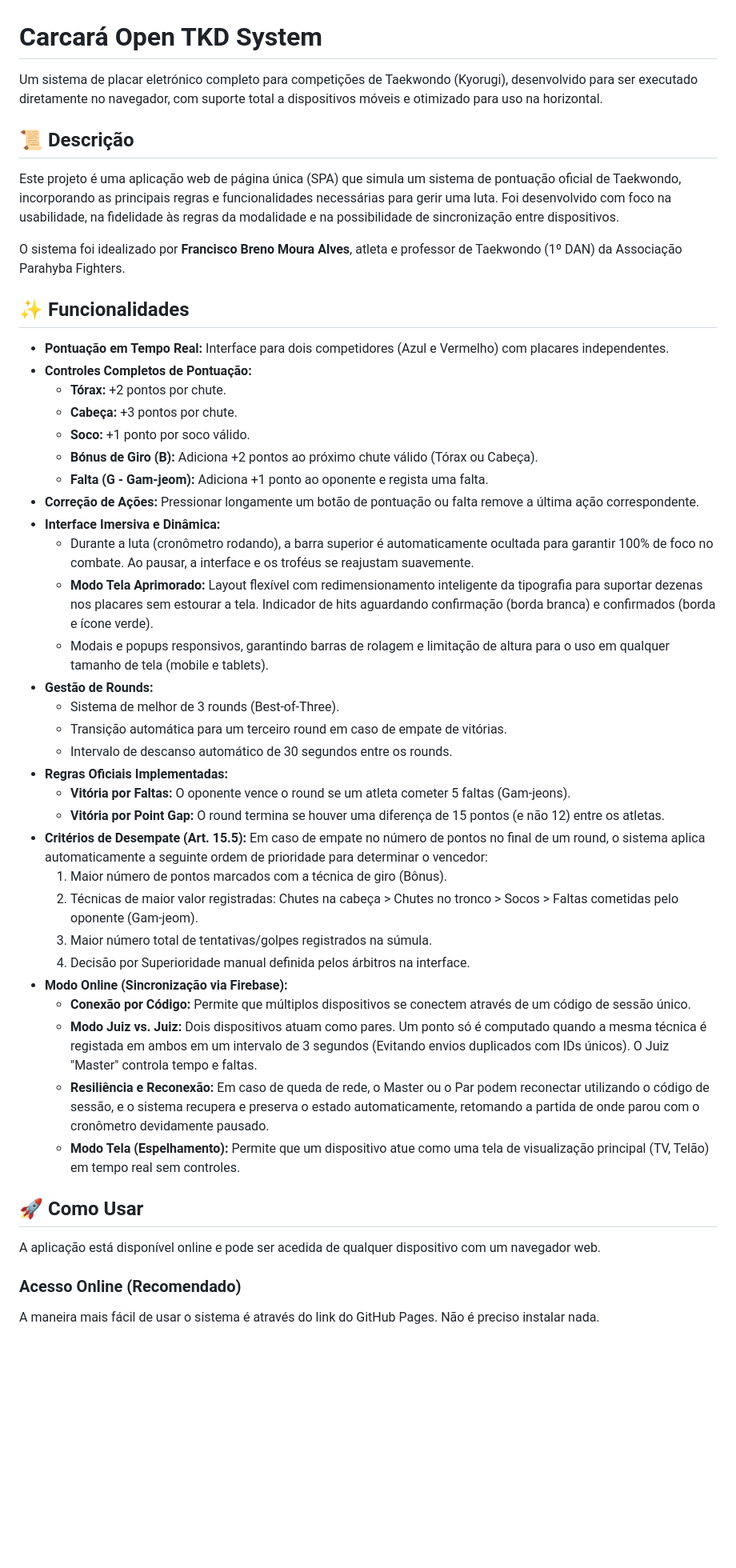
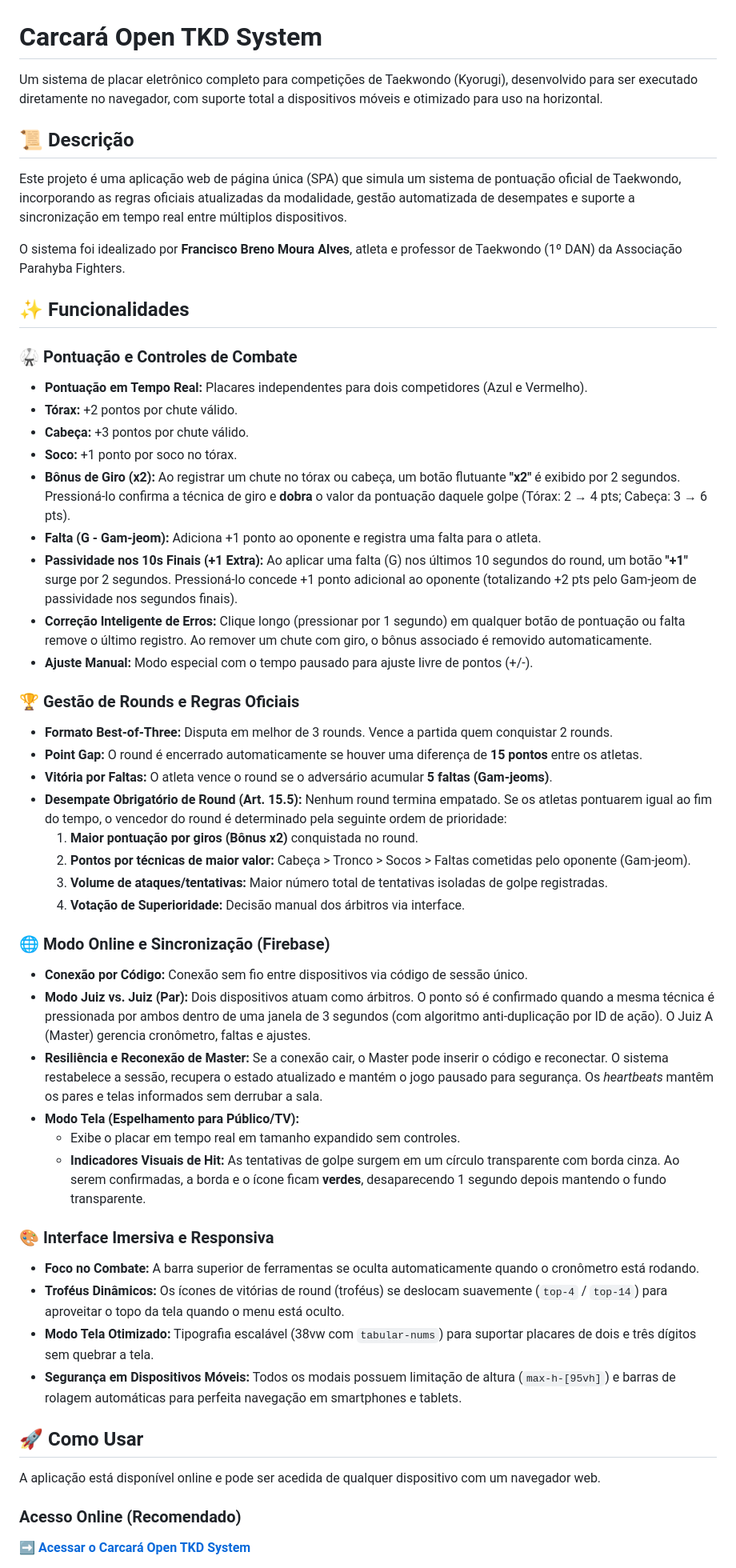
Before and after one commit to fbrenomoura/carcara_open_tkd_system, a Markdown page: readme.md, the part around one of its changes. Shown at 80% size. GitHub-like rendering; blank space fills up the shorter version.

Commit message:
docs: Complete README update with detailed rules, bonus mechanics, tiebreaker criteria, and reconnection logic

```diff
--- a/readme.md
+++ b/readme.md
@@ -1,44 +1,49 @@
 # Carcará Open TKD System
 
-Um sistema de placar eletrónico completo para competições de Taekwondo (Kyorugi), desenvolvido para ser executado diretamente no navegador, com suporte total a dispositivos móveis e otimizado para uso na horizontal.
+Um sistema de placar eletrônico completo para competições de Taekwondo (Kyorugi), desenvolvido para ser executado diretamente no navegador, com suporte total a dispositivos móveis e otimizado para uso na horizontal.
 
 ## 📜 Descrição
 
-Este projeto é uma aplicação web de página única (SPA) que simula um sistema de pontuação oficial de Taekwondo, incorporando as principais regras e funcionalidades necessárias para gerir uma luta. Foi desenvolvido com foco na usabilidade, na fidelidade às regras da modalidade e na possibilidade de sincronização entre dispositivos.
+Este projeto é uma aplicação web de página única (SPA) que simula um sistema de pontuação oficial de Taekwondo, incorporando as regras oficiais atualizadas da modalidade, gestão automatizada de desempates e suporte a sincronização em tempo real entre múltiplos dispositivos.
 
 O sistema foi idealizado por **Francisco Breno Moura Alves**, atleta e professor de Taekwondo (1º DAN) da Associação Parahyba Fighters.
 
 ## ✨ Funcionalidades
 
-* **Pontuação em Tempo Real:** Interface para dois competidores (Azul e Vermelho) com placares independentes.
-* **Controles Completos de Pontuação:**
-    * **Tórax:** +2 pontos por chute.
-    * **Cabeça:** +3 pontos por chute.
-    * **Soco:** +1 ponto por soco válido.
-    * **Bónus de Giro (B):** Adiciona +2 pontos ao próximo chute válido (Tórax ou Cabeça).
-    * **Falta (G - Gam-jeom):** Adiciona +1 ponto ao oponente e regista uma falta.
-* **Correção de Ações:** Pressionar longamente um botão de pontuação ou falta remove a última ação correspondente.
-* **Interface Imersiva e Dinâmica:**
-    * Durante a luta (cronômetro rodando), a barra superior é automaticamente ocultada para garantir 100% de foco no combate. Ao pausar, a interface e os troféus se reajustam suavemente.
-    * **Modo Tela Aprimorado:** Layout flexível com redimensionamento inteligente da tipografia para suportar dezenas nos placares sem estourar a tela. Indicador de hits aguardando confirmação (borda branca) e confirmados (borda e ícone verde).
-    * Modais e popups responsivos, garantindo barras de rolagem e limitação de altura para o uso em qualquer tamanho de tela (mobile e tablets).
-* **Gestão de Rounds:**
-    * Sistema de melhor de 3 rounds (Best-of-Three).
-    * Transição automática para um terceiro round em caso de empate de vitórias.
-    * Intervalo de descanso automático de 30 segundos entre os rounds.
-* **Regras Oficiais Implementadas:**
-    * **Vitória por Faltas:** O oponente vence o round se um atleta cometer 5 faltas (Gam-jeons).
-    * **Vitória por Point Gap:** O round termina se houver uma diferença de 15 pontos (e não 12) entre os atletas.
-* **Critérios de Desempate (Art. 15.5):** Em caso de empate no número de pontos no final de um round, o sistema aplica automaticamente a seguinte ordem de prioridade para determinar o vencedor:
-    1.  Maior número de pontos marcados com a técnica de giro (Bônus).
-    2.  Técnicas de maior valor registradas: Chutes na cabeça > Chutes no tronco > Socos > Faltas cometidas pelo oponente (Gam-jeom).
-    3.  Maior número total de tentativas/golpes registrados na súmula.
-    4.  Decisão por Superioridade manual definida pelos árbitros na interface.
-* **Modo Online (Sincronização via Firebase):**
-    * **Conexão por Código:** Permite que múltiplos dispositivos se conectem através de um código de sessão único.
-    * **Modo Juiz vs. Juiz:** Dois dispositivos atuam como pares. Um ponto só é computado quando a mesma técnica é registada em ambos em um intervalo de 3 segundos (Evitando envios duplicados com IDs únicos). O Juiz "Master" controla tempo e faltas.
-    * **Resiliência e Reconexão:** Em caso de queda de rede, o Master ou o Par podem reconectar utilizando o código de sessão, e o sistema recupera e preserva o estado automaticamente, retomando a partida de onde parou com o cronômetro devidamente pausado.
-    * **Modo Tela (Espelhamento):** Permite que um dispositivo atue como uma tela de visualização principal (TV, Telão) em tempo real sem controles.
+### 🥋 Pontuação e Controles de Combate
+* **Pontuação em Tempo Real:** Placares independentes para dois competidores (Azul e Vermelho).
+* **Tórax:** +2 pontos por chute válido.
+* **Cabeça:** +3 pontos por chute válido.
+* **Soco:** +1 ponto por soco no tórax.
+* **Bônus de Giro (x2):** Ao registrar um chute no tórax ou cabeça, um botão flutuante **"x2"** é exibido por 2 segundos. Pressioná-lo confirma a técnica de giro e **dobra** o valor da pontuação daquele golpe (Tórax: 2 → 4 pts; Cabeça: 3 → 6 pts).
+* **Falta (G - Gam-jeom):** Adiciona +1 ponto ao oponente e registra uma falta para o atleta.
+* **Passividade nos 10s Finais (+1 Extra):** Ao aplicar uma falta (G) nos últimos 10 segundos do round, um botão **"+1"** surge por 2 segundos. Pressioná-lo concede +1 ponto adicional ao oponente (totalizando +2 pts pelo Gam-jeom de passividade nos segundos finais).
+* **Correção Inteligente de Erros:** Clique longo (pressionar por 1 segundo) em qualquer botão de pontuação ou falta remove o último registro. Ao remover um chute com giro, o bônus associado é removido automaticamente.
+* **Ajuste Manual:** Modo especial com o tempo pausado para ajuste livre de pontos (+/-).
+
+### 🏆 Gestão de Rounds e Regras Oficiais
+* **Formato Best-of-Three:** Disputa em melhor de 3 rounds. Vence a partida quem conquistar 2 rounds.
+* **Point Gap:** O round é encerrado automaticamente se houver uma diferença de **15 pontos** entre os atletas.
+* **Vitória por Faltas:** O atleta vence o round se o adversário acumular **5 faltas (Gam-jeoms)**.
+* **Desempate Obrigatório de Round (Art. 15.5):** Nenhum round termina empatado. Se os atletas pontuarem igual ao fim do tempo, o vencedor do round é determinado pela seguinte ordem de prioridade:
+    1.  **Maior pontuação por giros (Bônus x2)** conquistada no round.
+    2.  **Pontos por técnicas de maior valor:** Cabeça > Tronco > Socos > Faltas cometidas pelo oponente (Gam-jeom).
+    3.  **Volume de ataques/tentativas:** Maior número total de tentativas isoladas de golpe registradas.
+    4.  **Votação de Superioridade:** Decisão manual dos árbitros via interface.
+
+### 🌐 Modo Online e Sincronização (Firebase)
+* **Conexão por Código:** Conexão sem fio entre dispositivos via código de sessão único.
+* **Modo Juiz vs. Juiz (Par):** Dois dispositivos atuam como árbitros. O ponto só é confirmado quando a mesma técnica é pressionada por ambos dentro de uma janela de 3 segundos (com algoritmo anti-duplicação por ID de ação). O Juiz A (Master) gerencia cronômetro, faltas e ajustes.
+* **Resiliência e Reconexão de Master:** Se a conexão cair, o Master pode inserir o código e reconectar. O sistema restabelece a sessão, recupera o estado atualizado e mantém o jogo pausado para segurança. Os *heartbeats* mantêm os pares e telas informados sem derrubar a sala.
+* **Modo Tela (Espelhamento para Público/TV):**
+    * Exibe o placar em tempo real em tamanho expandido sem controles.
+    * **Indicadores Visuais de Hit:** As tentativas de golpe surgem em um círculo transparente com borda cinza. Ao serem confirmadas, a borda e o ícone ficam **verdes**, desaparecendo 1 segundo depois mantendo o fundo transparente.
+
+### 🎨 Interface Imersiva e Responsiva
+* **Foco no Combate:** A barra superior de ferramentas se oculta automaticamente quando o cronômetro está rodando.
+* **Troféus Dinâmicos:** Os ícones de vitórias de round (troféus) se deslocam suavemente (`top-4` / `top-14`) para aproveitar o topo da tela quando o menu está oculto.
+* **Modo Tela Otimizado:** Tipografia escalável (38vw com `tabular-nums`) para suportar placares de dois e três dígitos sem quebrar a tela.
+* **Segurança em Dispositivos Móveis:** Todos os modais possuem limitação de altura (`max-h-[95vh]`) e barras de rolagem automáticas para perfeita navegação em smartphones e tablets.
 
 ## 🚀 Como Usar
 
@@ -46,5 +51,5 @@ A aplicação está disponível online e pode ser acedida de qualquer dispositiv
 
 ### Acesso Online (Recomendado)
 
-A maneira mais fácil de usar o sistema é através do link do GitHub Pages. Não é preciso instalar nada.
+**➡️ [Acessar o Carcará Open TKD System](https://fbrenomoura.github.io/carcara_open_tkd_system/)**
 
```
Also changed, not shown: other parts of readme.md (+16 -42 lines).
